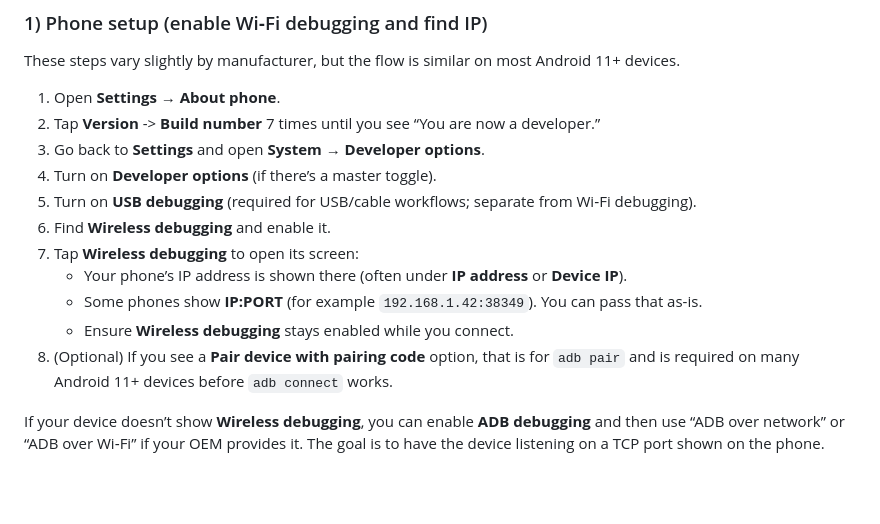
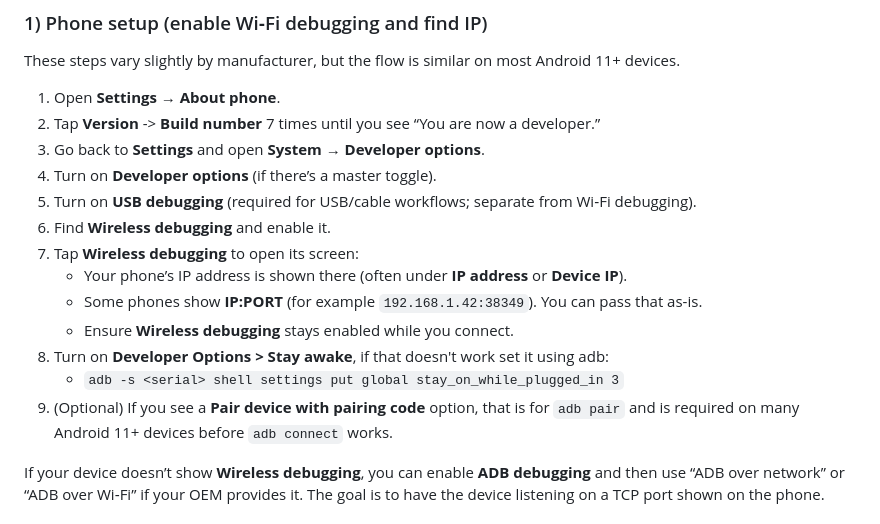
Before and after one commit to ForkbombEu/credimi-runner, a Markdown page: README.md, the part around the change. GitHub-like rendering; blank space fills up the shorter version.

Commit message:
Fix: add stay awake for Android
Fix: add stay awake instructons for Android in the README.

````diff
--- a/README.md
+++ b/README.md
@@ -55,16 +55,18 @@ curl -fsSL https://credimi.run | sh
 These steps vary slightly by manufacturer, but the flow is similar on most Android 11+ devices.
 
 1. Open **Settings** → **About phone**.
-2. Tap **Version** -> **Build number** 7 times until you see “You are now a developer.”
-3. Go back to **Settings** and open **System** → **Developer options**.
-4. Turn on **Developer options** (if there’s a master toggle).
-5. Turn on **USB debugging** (required for USB/cable workflows; separate from Wi‑Fi debugging).
-6. Find **Wireless debugging** and enable it.
-7. Tap **Wireless debugging** to open its screen:
+1. Tap **Version** -> **Build number** 7 times until you see “You are now a developer.”
+1. Go back to **Settings** and open **System** → **Developer options**.
+1. Turn on **Developer options** (if there’s a master toggle).
+1. Turn on **USB debugging** (required for USB/cable workflows; separate from Wi‑Fi debugging).
+1. Find **Wireless debugging** and enable it.
+1. Tap **Wireless debugging** to open its screen:
    - Your phone’s IP address is shown there (often under **IP address** or **Device IP**).
    - Some phones show **IP:PORT** (for example `192.168.1.42:38349`). You can pass that as-is.
    - Ensure **Wireless debugging** stays enabled while you connect.
-7. (Optional) If you see a **Pair device with pairing code** option, that is for `adb pair`
+1. Turn on **Developer Options > Stay awake**, if that doesn't work set it using adb:
+   - ```adb -s <serial> shell settings put global stay_on_while_plugged_in 3```
+1. (Optional) If you see a **Pair device with pairing code** option, that is for `adb pair`
    and is required on many Android 11+ devices before `adb connect` works.
 
 If your device doesn’t show **Wireless debugging**, you can enable **ADB debugging** and
````
